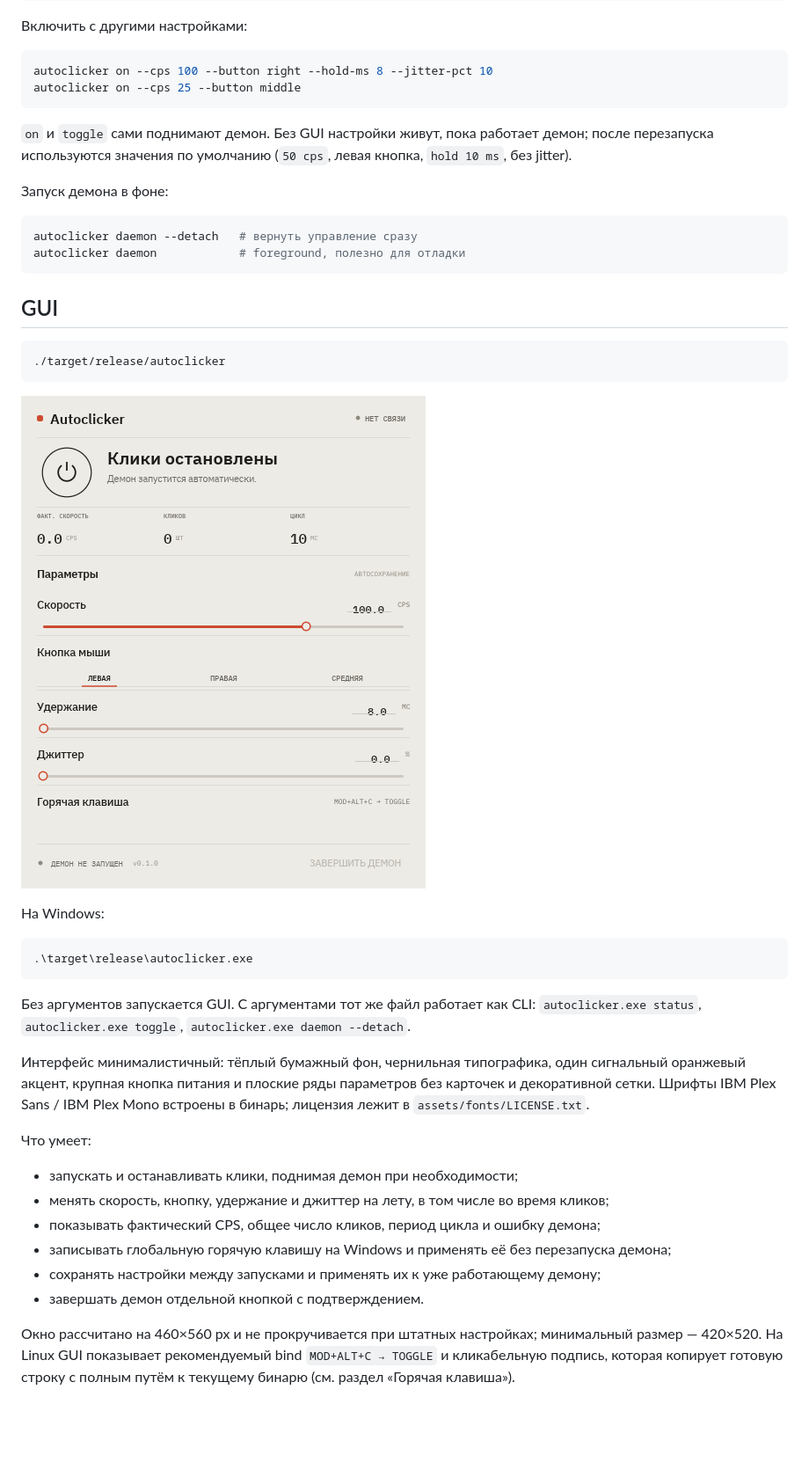
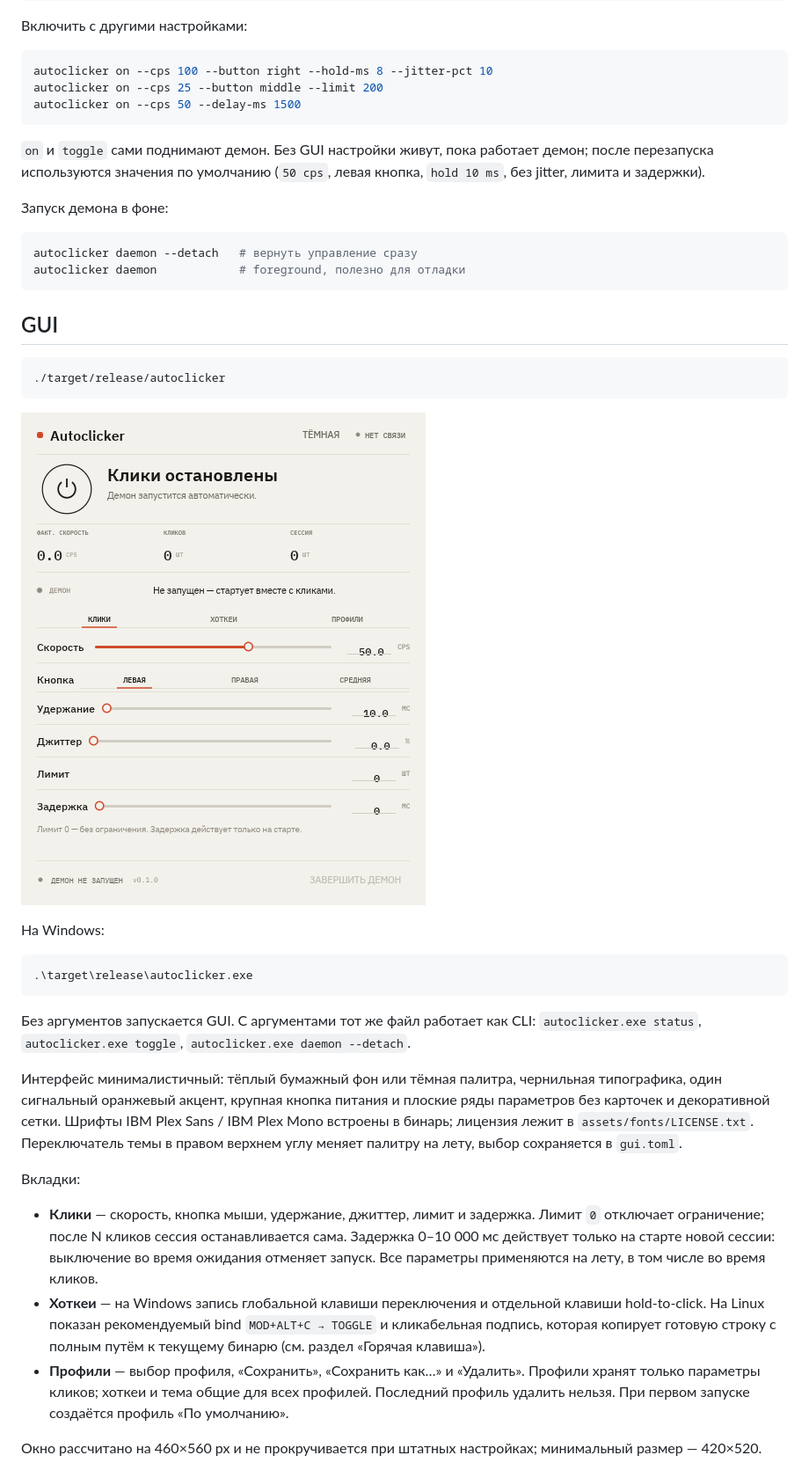
Before and after one commit to savvhurt/SAVV-AutoClicker, a Markdown page: README.md, the part around one of its changes. Shown at 88% size. Drawn GitHub-style; pictures changed too: docs/gui.png; blank space fills up the shorter version.

Commit message:
Add click limits, start delays, profiles, themes and hold-to-click

````diff
--- a/README.md
+++ b/README.md
@@ -80,10 +85,11 @@ autoclicker quit            # остановить демон
 
 ```bash
 autoclicker on --cps 100 --button right --hold-ms 8 --jitter-pct 10
-autoclicker on --cps 25 --button middle
+autoclicker on --cps 25 --button middle --limit 200
+autoclicker on --cps 50 --delay-ms 1500
 ```
 
-`on` и `toggle` сами поднимают демон. Без GUI настройки живут, пока работает демон; после перезапуска используются значения по умолчанию (`50 cps`, левая кнопка, `hold 10 ms`, без jitter).
+`on` и `toggle` сами поднимают демон. Без GUI настройки живут, пока работает демон; после перезапуска используются значения по умолчанию (`50 cps`, левая кнопка, `hold 10 ms`, без jitter, лимита и задержки).
 
 Запуск демона в фоне:
 
@@ -108,16 +114,13 @@ autoclicker daemon            # foreground, полезно для отладки
 
 Без аргументов запускается GUI. С аргументами тот же файл работает как CLI: `autoclicker.exe status`, `autoclicker.exe toggle`, `autoclicker.exe daemon --detach`.
 
-Интерфейс минималистичный: тёплый бумажный фон, чернильная типографика, один сигнальный оранжевый акцент, крупная кнопка питания и плоские ряды параметров без карточек и декоративной сетки. Шрифты IBM Plex Sans / IBM Plex Mono встроены в бинарь; лицензия лежит в `assets/fonts/LICENSE.txt`.
+Интерфейс минималистичный: тёплый бумажный фон или тёмная палитра, чернильная типографика, один сигнальный оранжевый акцент, крупная кнопка питания и плоские ряды параметров без карточек и декоративной сетки. Шрифты IBM Plex Sans / IBM Plex Mono встроены в бинарь; лицензия лежит в `assets/fonts/LICENSE.txt`. Переключатель темы в правом верхнем углу меняет палитру на лету, выбор сохраняется в `gui.toml`.
 
-Что умеет:
+Вкладки:
 
-- запускать и останавливать клики, поднимая демон при необходимости;
-- менять скорость, кнопку, удержание и джиттер на лету, в том числе во время кликов;
-- показывать фактический CPS, общее число кликов, период цикла и ошибку демона;
-- записывать глобальную горячую клавишу на Windows и применять её без перезапуска демона;
-- сохранять настройки между запусками и применять их к уже работающему демону;
-- завершать демон отдельной кнопкой с подтверждением.
+- **Клики** — скорость, кнопка мыши, удержание, джиттер, лимит и задержка. Лимит `0` отключает ограничение; после N кликов сессия останавливается сама. Задержка 0–10 000 мс действует только на старте новой сессии: выключение во время ожидания отменяет запуск. Все параметры применяются на лету, в том числе во время кликов.
+- **Хоткеи** — на Windows запись глобальной клавиши переключения и отдельной клавиши hold-to-click. На Linux показан рекомендуемый bind `MOD+ALT+C → TOGGLE` и кликабельная подпись, которая копирует готовую строку с полным путём к текущему бинарю (см. раздел «Горячая клавиша»).
+- **Профили** — выбор профиля, «Сохранить», «Сохранить как…» и «Удалить». Профили хранят только параметры кликов; хоткеи и тема общие для всех профилей. Последний профиль удалить нельзя. При первом запуске создаётся профиль «По умолчанию».
 
-Окно рассчитано на 460×560 px и не прокручивается при штатных настройках; минимальный размер — 420×520. На Linux GUI показывает рекомендуемый bind `MOD+ALT+C → TOGGLE` и кликабельную подпись, которая копирует готовую строку с полным путём к текущему бинарю (см. раздел «Горячая клавиша»).
+Окно рассчитано на 460×560 px и не прокручивается при штатных настройках; минимальный размер — 420×520.
 
````
Also changed, not shown: other parts of README.md (+32 -9 lines), 12 other files.
